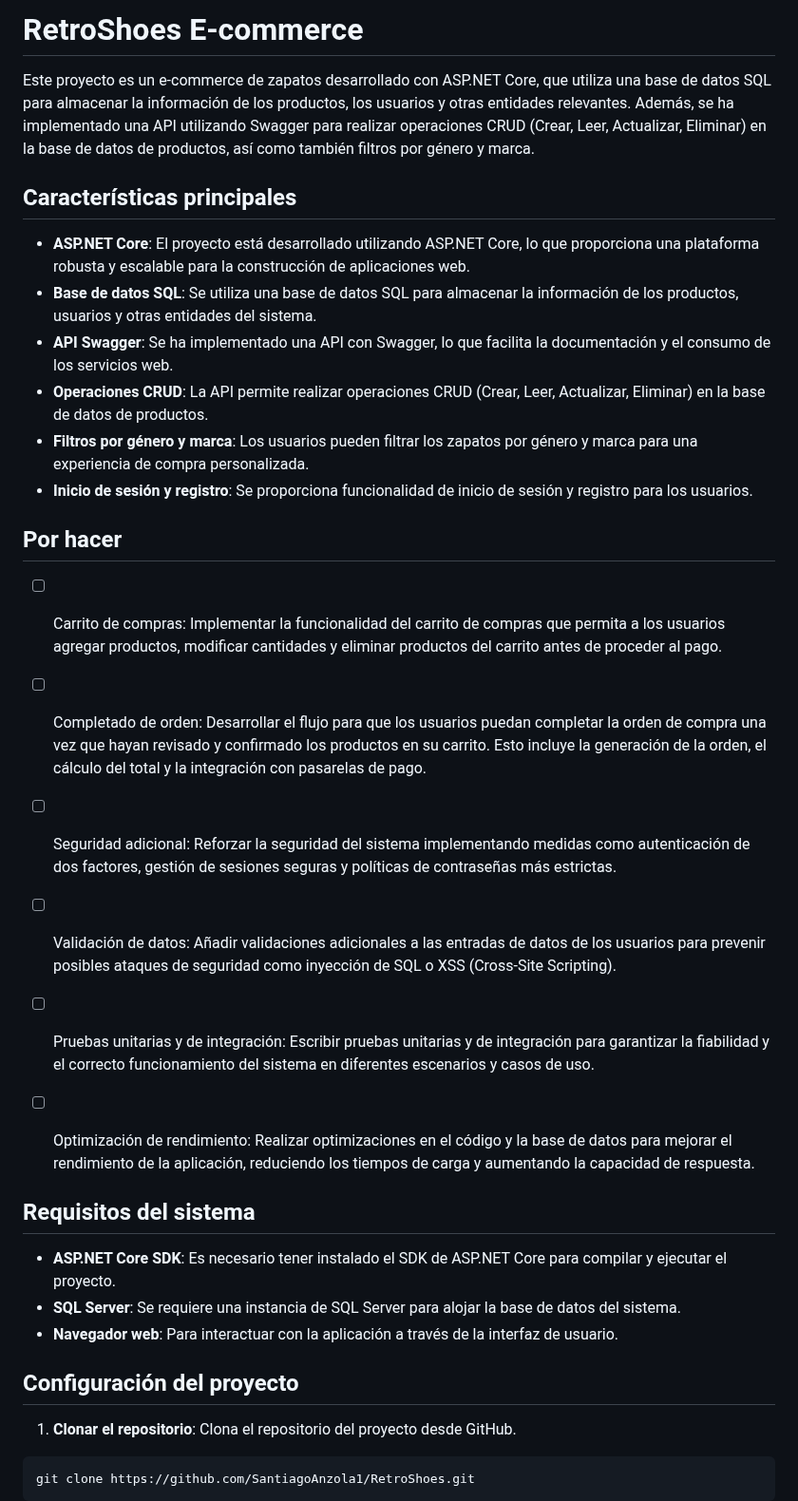
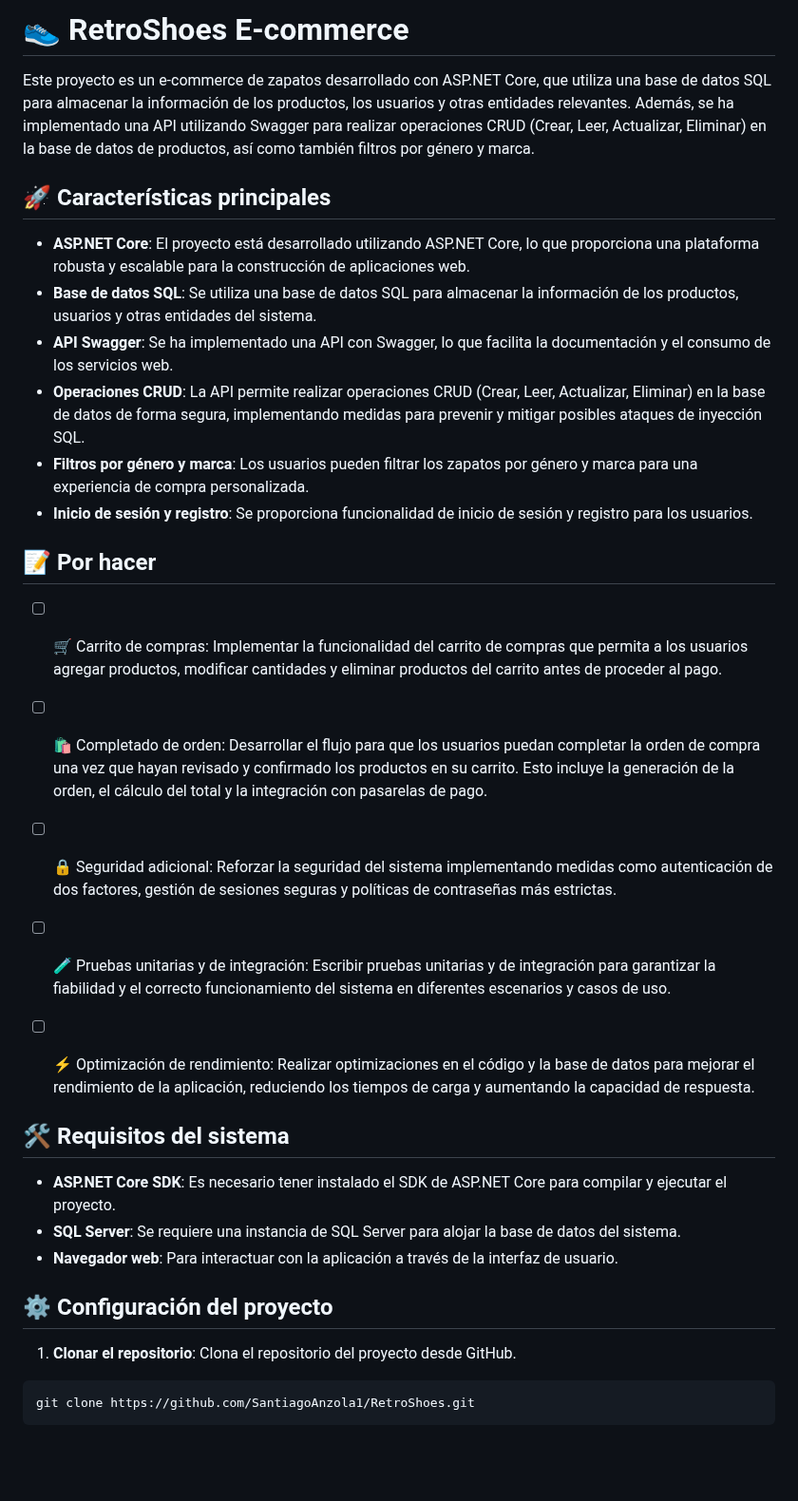
Before and after one commit to SantiagoAnzola1/RetroShoes, a Markdown page: README.md, the part around the change. Shown at 95% size. Rendered like a GitHub page; blank space fills up the shorter version.

```diff
--- a/README.md
+++ b/README.md
@@ -1,37 +1,35 @@
-# RetroShoes E-commerce
+# 👟 RetroShoes E-commerce
 
 Este proyecto es un e-commerce de zapatos desarrollado con ASP.NET Core, que utiliza una base de datos SQL para almacenar la información de los productos, los usuarios y otras entidades relevantes. Además, se ha implementado una API utilizando Swagger para realizar operaciones CRUD (Crear, Leer, Actualizar, Eliminar) en la base de datos de productos, así como también filtros por género y marca.
 
-## Características principales
+## 🚀 Características principales
 
 - **ASP.NET Core**: El proyecto está desarrollado utilizando ASP.NET Core, lo que proporciona una plataforma robusta y escalable para la construcción de aplicaciones web.
 - **Base de datos SQL**: Se utiliza una base de datos SQL para almacenar la información de los productos, usuarios y otras entidades del sistema.
 - **API Swagger**: Se ha implementado una API con Swagger, lo que facilita la documentación y el consumo de los servicios web.
-- **Operaciones CRUD**: La API permite realizar operaciones CRUD (Crear, Leer, Actualizar, Eliminar) en la base de datos de productos.
+- **Operaciones CRUD**: La API permite realizar operaciones CRUD (Crear, Leer, Actualizar, Eliminar) en la base de datos de forma segura, implementando medidas para prevenir y mitigar posibles ataques de inyección SQL.
 - **Filtros por género y marca**: Los usuarios pueden filtrar los zapatos por género y marca para una experiencia de compra personalizada.
 - **Inicio de sesión y registro**: Se proporciona funcionalidad de inicio de sesión y registro para los usuarios.
 
-## Por hacer
-  - [ ] Carrito de compras: Implementar la funcionalidad del carrito de compras que permita a los usuarios agregar productos, modificar cantidades y eliminar productos del carrito antes de proceder al pago.
+## 📝 Por hacer
+  - [ ] 🛒 Carrito de compras: Implementar la funcionalidad del carrito de compras que permita a los usuarios agregar productos, modificar cantidades y eliminar productos del carrito antes de proceder al pago.
 
- - [ ] Completado de orden: Desarrollar el flujo para que los usuarios puedan completar la orden de compra una vez que hayan revisado y confirmado los productos en su carrito. Esto incluye la generación de la orden, el cálculo del total y la integración con pasarelas de pago.
+ - [ ] 🛍️ Completado de orden: Desarrollar el flujo para que los usuarios puedan completar la orden de compra una vez que hayan revisado y confirmado los productos en su carrito. Esto incluye la generación de la orden, el cálculo del total y la integración con pasarelas de pago.
 
- - [ ] Seguridad adicional: Reforzar la seguridad del sistema implementando medidas como autenticación de dos factores, gestión de sesiones seguras y políticas de contraseñas más estrictas.
+ - [ ] 🔒 Seguridad adicional: Reforzar la seguridad del sistema implementando medidas como autenticación de dos factores, gestión de sesiones seguras y políticas de contraseñas más estrictas.
 
- - [ ] Validación de datos: Añadir validaciones adicionales a las entradas de datos de los usuarios para prevenir posibles ataques de seguridad como inyección de SQL o XSS (Cross-Site Scripting).
+ - [ ] 🧪 Pruebas unitarias y de integración: Escribir pruebas unitarias y de integración para garantizar la fiabilidad y el correcto funcionamiento del sistema en diferentes escenarios y casos de uso.
 
- - [ ] Pruebas unitarias y de integración: Escribir pruebas unitarias y de integración para garantizar la fiabilidad y el correcto funcionamiento del sistema en diferentes escenarios y casos de uso.
-
- - [ ] Optimización de rendimiento: Realizar optimizaciones en el código y la base de datos para mejorar el rendimiento de la aplicación, reduciendo los tiempos de carga y aumentando la capacidad de respuesta.
+ - [ ] ⚡ Optimización de rendimiento: Realizar optimizaciones en el código y la base de datos para mejorar el rendimiento de la aplicación, reduciendo los tiempos de carga y aumentando la capacidad de respuesta.
 
 
-## Requisitos del sistema
+## 🛠️ Requisitos del sistema
 
 - **ASP.NET Core SDK**: Es necesario tener instalado el SDK de ASP.NET Core para compilar y ejecutar el proyecto.
 - **SQL Server**: Se requiere una instancia de SQL Server para alojar la base de datos del sistema.
 - **Navegador web**: Para interactuar con la aplicación a través de la interfaz de usuario.
 
-## Configuración del proyecto
+## ⚙️ Configuración del proyecto
 
 1. **Clonar el repositorio**: Clona el repositorio del proyecto desde GitHub.
 
```
